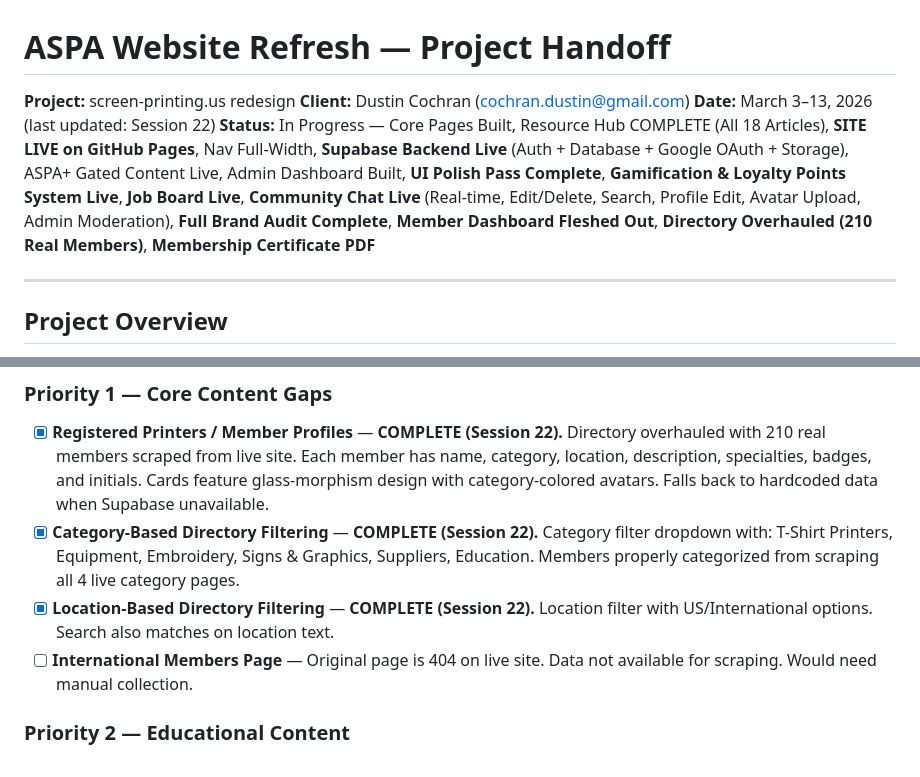
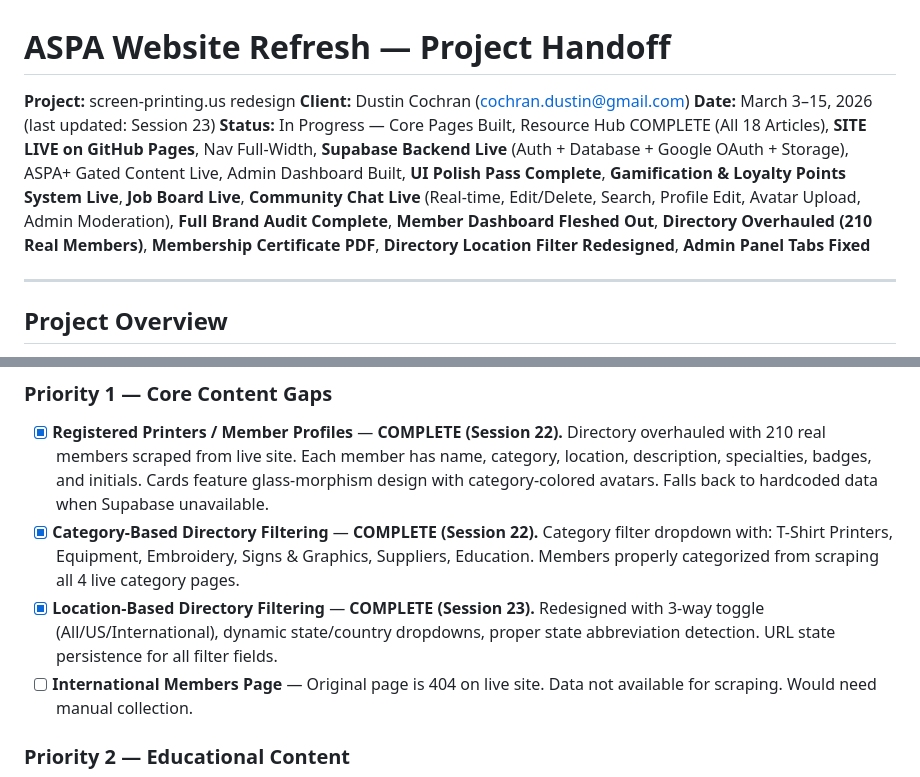
Before and after one commit to aspa-screenprinting/aspa-site, a Markdown page: ASPA_Project_Handoff.md, 2 parts joined by grey strips. GitHub-like rendering.

```diff
--- a/ASPA_Project_Handoff.md
+++ b/ASPA_Project_Handoff.md
@@ -2,8 +2,8 @@
 
 **Project:** screen-printing.us redesign
 **Client:** Dustin Cochran (cochran.dustin@gmail.com)
-**Date:** March 3–13, 2026 (last updated: Session 22)
-**Status:** In Progress — Core Pages Built, Resource Hub COMPLETE (All 18 Articles), **SITE LIVE on GitHub Pages**, Nav Full-Width, **Supabase Backend Live** (Auth + Database + Google OAuth + Storage), ASPA+ Gated Content Live, Admin Dashboard Built, **UI Polish Pass Complete**, **Gamification & Loyalty Points System Live**, **Job Board Live**, **Community Chat Live** (Real-time, Edit/Delete, Search, Profile Edit, Avatar Upload, Admin Moderation), **Full Brand Audit Complete**, **Member Dashboard Fleshed Out**, **Directory Overhauled (210 Real Members)**, **Membership Certificate PDF**
+**Date:** March 3–15, 2026 (last updated: Session 23)
+**Status:** In Progress — Core Pages Built, Resource Hub COMPLETE (All 18 Articles), **SITE LIVE on GitHub Pages**, Nav Full-Width, **Supabase Backend Live** (Auth + Database + Google OAuth + Storage), ASPA+ Gated Content Live, Admin Dashboard Built, **UI Polish Pass Complete**, **Gamification & Loyalty Points System Live**, **Job Board Live**, **Community Chat Live** (Real-time, Edit/Delete, Search, Profile Edit, Avatar Upload, Admin Moderation), **Full Brand Audit Complete**, **Member Dashboard Fleshed Out**, **Directory Overhauled (210 Real Members)**, **Membership Certificate PDF**, **Directory Location Filter Redesigned**, **Admin Panel Tabs Fixed**
 
 ---
 
@@ -1218,7 +1250,7 @@ Compared original site (screen-printing.us, built on Google Sites + Blogger) aga
 
 - [x] **Registered Printers / Member Profiles** — **COMPLETE (Session 22).** Directory overhauled with 210 real members scraped from live site. Each member has name, category, location, description, specialties, badges, and initials. Cards feature glass-morphism design with category-colored avatars. Falls back to hardcoded data when Supabase unavailable.
 - [x] **Category-Based Directory Filtering** — **COMPLETE (Session 22).** Category filter dropdown with: T-Shirt Printers, Equipment, Embroidery, Signs & Graphics, Suppliers, Education. Members properly categorized from scraping all 4 live category pages.
-- [x] **Location-Based Directory Filtering** — **COMPLETE (Session 22).** Location filter with US/International options. Search also matches on location text.
+- [x] **Location-Based Directory Filtering** — **COMPLETE (Session 23).** Redesigned with 3-way toggle (All/US/International), dynamic state/country dropdowns, proper state abbreviation detection. URL state persistence for all filter fields.
 - [ ] **International Members Page** — Original page is 404 on live site. Data not available for scraping. Would need manual collection.
 
 ### Priority 2 — Educational Content
```
Also changed, not shown: other parts of ASPA_Project_Handoff.md (+33 -1 lines).
